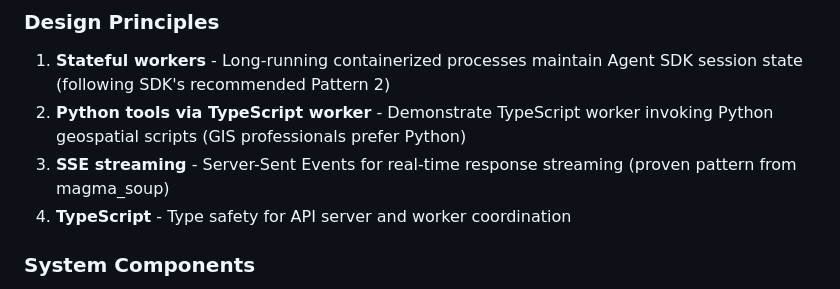
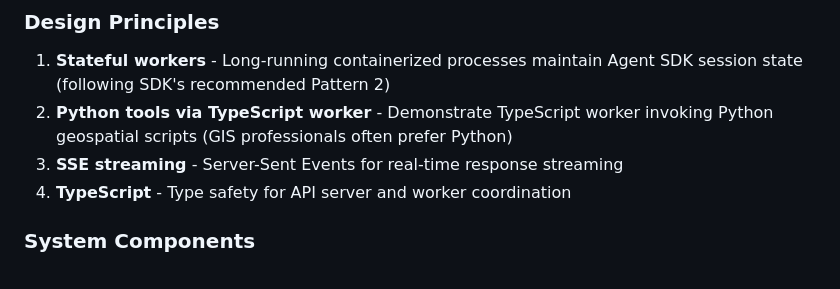
Before and after one commit to ecopony/lava_stew, a Markdown page: CLAUDE.md, the part around one of its changes. GitHub-like rendering.

```diff
--- a/CLAUDE.md
+++ b/CLAUDE.md
@@ -52,8 +48,8 @@ The complexity in this architecture isn't over-engineering - it's the minimum vi
 ### Design Principles
 
 1. **Stateful workers** - Long-running containerized processes maintain Agent SDK session state (following SDK's recommended Pattern 2)
-2. **Python tools via TypeScript worker** - Demonstrate TypeScript worker invoking Python geospatial scripts (GIS professionals prefer Python)
-3. **SSE streaming** - Server-Sent Events for real-time response streaming (proven pattern from magma_soup)
+2. **Python tools via TypeScript worker** - Demonstrate TypeScript worker invoking Python geospatial scripts (GIS professionals often prefer Python)
+3. **SSE streaming** - Server-Sent Events for real-time response streaming
 4. **TypeScript** - Type safety for API server and worker coordination
 
 ### System Components
```
Also changed, not shown: other parts of CLAUDE.md (+7 -15 lines), README.md (+9 -15 lines).
